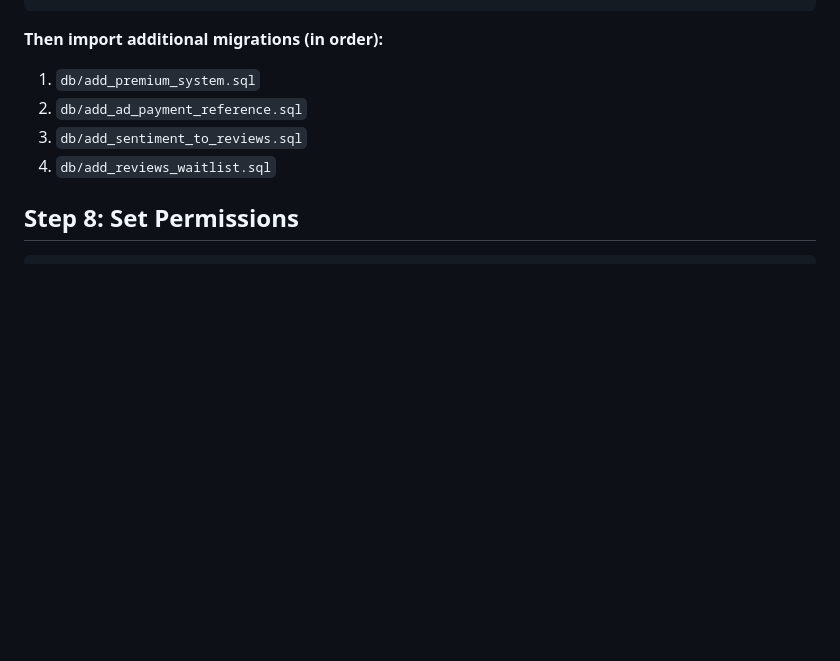
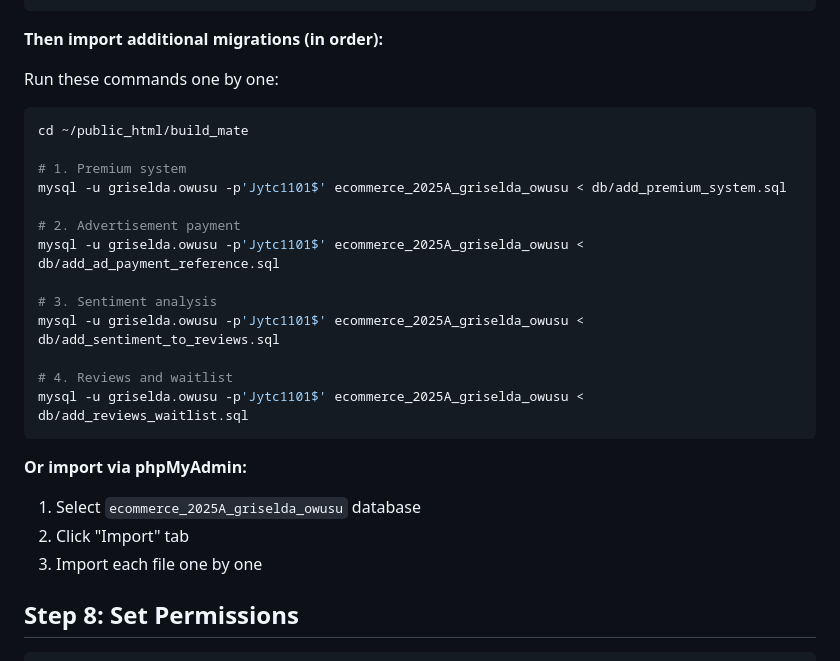
Before and after one commit to griselda-oa/build_mate, a Markdown page: SERVER_SETUP.md, the part around the change. GitHub-like rendering; blank space fills up the shorter version.

Commit message:
Add detailed migration import instructions

````diff
--- a/SERVER_SETUP.md
+++ b/SERVER_SETUP.md
@@ -163,10 +163,29 @@ mysql -u griselda.owusu -p'Jytc1101$' ecommerce_2025A_griselda_owusu < db/comple
 ```
 
 **Then import additional migrations (in order):**
-1. `db/add_premium_system.sql`
-2. `db/add_ad_payment_reference.sql`
-3. `db/add_sentiment_to_reviews.sql`
-4. `db/add_reviews_waitlist.sql`
+
+Run these commands one by one:
+
+```bash
+cd ~/public_html/build_mate
+
+# 1. Premium system
+mysql -u griselda.owusu -p'Jytc1101$' ecommerce_2025A_griselda_owusu < db/add_premium_system.sql
+
+# 2. Advertisement payment
+mysql -u griselda.owusu -p'Jytc1101$' ecommerce_2025A_griselda_owusu < db/add_ad_payment_reference.sql
+
+# 3. Sentiment analysis
+mysql -u griselda.owusu -p'Jytc1101$' ecommerce_2025A_griselda_owusu < db/add_sentiment_to_reviews.sql
+
+# 4. Reviews and waitlist
+mysql -u griselda.owusu -p'Jytc1101$' ecommerce_2025A_griselda_owusu < db/add_reviews_waitlist.sql
+```
+
+**Or import via phpMyAdmin:**
+1. Select `ecommerce_2025A_griselda_owusu` database
+2. Click "Import" tab
+3. Import each file one by one
 
 ## Step 8: Set Permissions
 
````
